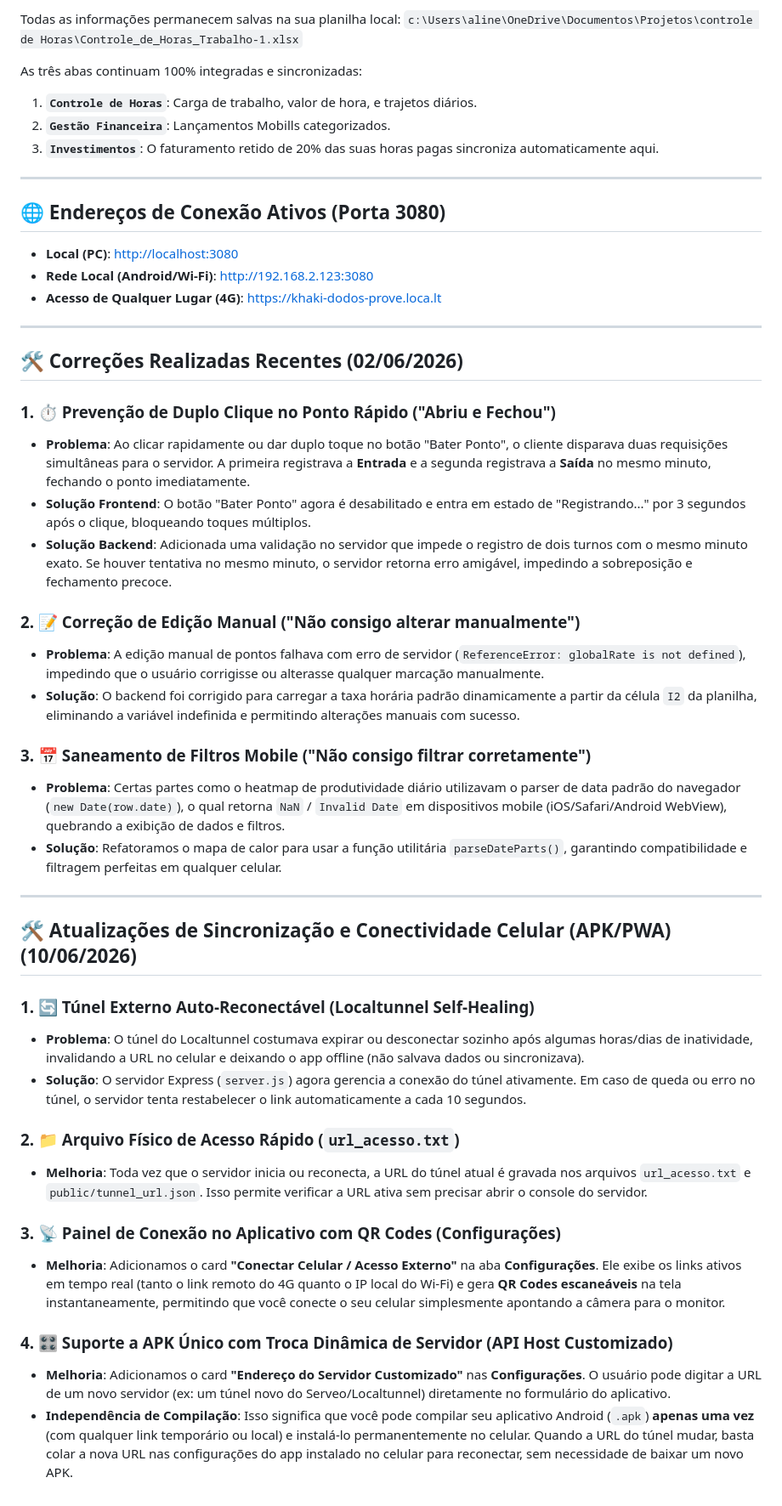
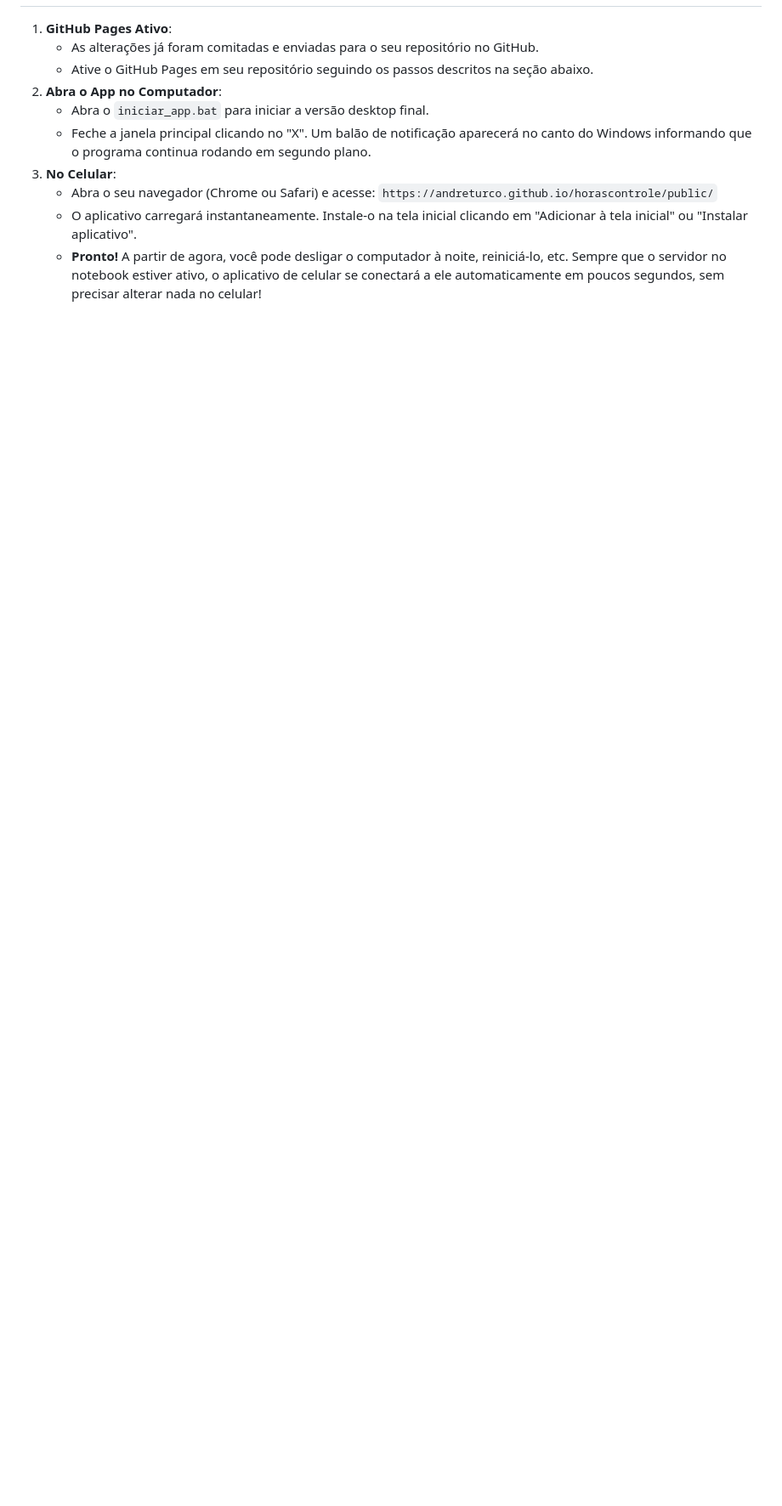
Before and after one commit to AndreTurco/horascontrole, a Markdown page: walkthrough.md, the part around one of its changes. Shown at 85% size. Drawn GitHub-style; blank space fills up the shorter version.

```diff
--- a/walkthrough.md
+++ b/walkthrough.md
@@ -42,50 +44,11 @@ O aplicativo de **Controle Premium e Finanças** recebeu uma evolução definiti
 
-Todas as informações permanecem salvas na sua planilha local:
-`c:\Users\aline\OneDrive\Documentos\Projetos\controle de Horas\Controle_de_Horas_Trabalho-1.xlsx`
-
-As três abas continuam 100% integradas e sincronizadas:
-1. **`Controle de Horas`**: Carga de trabalho, valor de hora, e trajetos diários.
-2. **`Gestão Financeira`**: Lançamentos Mobills categorizados.
-3. **`Investimentos`**: O faturamento retido de 20% das suas horas pagas sincroniza automaticamente aqui.
----
-
-## 🌐 Endereços de Conexão Ativos (Porta 3080)
-
-- **Local (PC)**: [http://localhost:3080](http://localhost:3080)
-- **Rede Local (Android/Wi-Fi)**: [http://192.168.2.123:3080](http://192.168.2.123:3080)
-- **Acesso de Qualquer Lugar (4G)**: [https://khaki-dodos-prove.loca.lt](https://khaki-dodos-prove.loca.lt)
-
----
-
-## 🛠️ Correções Realizadas Recentes (02/06/2026)
-
-### 1. ⏱️ Prevenção de Duplo Clique no Ponto Rápido ("Abriu e Fechou")
-- **Problema**: Ao clicar rapidamente ou dar duplo toque no botão "Bater Ponto", o cliente disparava duas requisições simultâneas para o servidor. A primeira registrava a **Entrada** e a segunda registrava a **Saída** no mesmo minuto, fechando o ponto imediatamente.
-- **Solução Frontend**: O botão "Bater Ponto" agora é desabilitado e entra em estado de "Registrando..." por 3 segundos após o clique, bloqueando toques múltiplos.
-- **Solução Backend**: Adicionada uma validação no servidor que impede o registro de dois turnos com o mesmo minuto exato. Se houver tentativa no mesmo minuto, o servidor retorna erro amigável, impedindo a sobreposição e fechamento precoce.
-
-### 2. 📝 Correção de Edição Manual ("Não consigo alterar manualmente")
-- **Problema**: A edição manual de pontos falhava com erro de servidor (`ReferenceError: globalRate is not defined`), impedindo que o usuário corrigisse ou alterasse qualquer marcação manualmente.
-- **Solução**: O backend foi corrigido para carregar a taxa horária padrão dinamicamente a partir da célula `I2` da planilha, eliminando a variável indefinida e permitindo alterações manuais com sucesso.
-
-### 3. 📅 Saneamento de Filtros Mobile ("Não consigo filtrar corretamente")
-- **Problema**: Certas partes como o heatmap de produtividade diário utilizavam o parser de data padrão do navegador (`new Date(row.date)`), o qual retorna `NaN` / `Invalid Date` em dispositivos mobile (iOS/Safari/Android WebView), quebrando a exibição de dados e filtros.
-- **Solução**: Refatoramos o mapa de calor para usar a função utilitária `parseDateParts()`, garantindo compatibilidade e filtragem perfeitas em qualquer celular.
-
----
-
-## 🛠️ Atualizações de Sincronização e Conectividade Celular (APK/PWA) (10/06/2026)
-
-### 1. 🔄 Túnel Externo Auto-Reconectável (Localtunnel Self-Healing)
-- **Problema**: O túnel do Localtunnel costumava expirar ou desconectar sozinho após algumas horas/dias de inatividade, invalidando a URL no celular e deixando o app offline (não salvava dados ou sincronizava).
-- **Solução**: O servidor Express (`server.js`) agora gerencia a conexão do túnel ativamente. Em caso de queda ou erro no túnel, o servidor tenta restabelecer o link automaticamente a cada 10 segundos.
-
-### 2. 📁 Arquivo Físico de Acesso Rápido (`url_acesso.txt`)
-- **Melhoria**: Toda vez que o servidor inicia ou reconecta, a URL do túnel atual é gravada nos arquivos `url_acesso.txt` e `public/tunnel_url.json`. Isso permite verificar a URL ativa sem precisar abrir o console do servidor.
-
-### 3. 📡 Painel de Conexão no Aplicativo com QR Codes (Configurações)
-- **Melhoria**: Adicionamos o card **"Conectar Celular / Acesso Externo"** na aba **Configurações**. Ele exibe os links ativos em tempo real (tanto o link remoto do 4G quanto o IP local do Wi-Fi) e gera **QR Codes escaneáveis** na tela instantaneamente, permitindo que você conecte o seu celular simplesmente apontando a câmera para o monitor.
-
-### 4. 🎛️ Suporte a APK Único com Troca Dinâmica de Servidor (API Host Customizado)
-- **Melhoria**: Adicionamos o card **"Endereço do Servidor Customizado"** nas **Configurações**. O usuário pode digitar a URL de um novo servidor (ex: um túnel novo do Serveo/Localtunnel) diretamente no formulário do aplicativo.
-- **Independência de Compilação**: Isso significa que você pode compilar seu aplicativo Android (`.apk`) **apenas uma vez** (com qualquer link temporário ou local) e instalá-lo permanentemente no celular. Quando a URL do túnel mudar, basta colar a nova URL nas configurações do app instalado no celular para reconectar, sem necessidade de baixar um novo APK.
+1. **GitHub Pages Ativo**:
+   - As alterações já foram comitadas e enviadas para o seu repositório no GitHub.
+   - Ative o GitHub Pages em seu repositório seguindo os passos descritos na seção abaixo.
+2. **Abra o App no Computador**:
+   - Abra o `iniciar_app.bat` para iniciar a versão desktop final.
+   - Feche a janela principal clicando no "X". Um balão de notificação aparecerá no canto do Windows informando que o programa continua rodando em segundo plano.
+3. **No Celular**:
+   - Abra o seu navegador (Chrome ou Safari) e acesse: `https://andreturco.github.io/horascontrole/public/`
+   - O aplicativo carregará instantaneamente. Instale-o na tela inicial clicando em "Adicionar à tela inicial" ou "Instalar aplicativo".
+   - **Pronto!** A partir de agora, você pode desligar o computador à noite, reiniciá-lo, etc. Sempre que o servidor no notebook estiver ativo, o aplicativo de celular se conectará a ele automaticamente em poucos segundos, sem precisar alterar nada no celular!
```
Also changed, not shown: other parts of walkthrough.md (+31 -29 lines).
